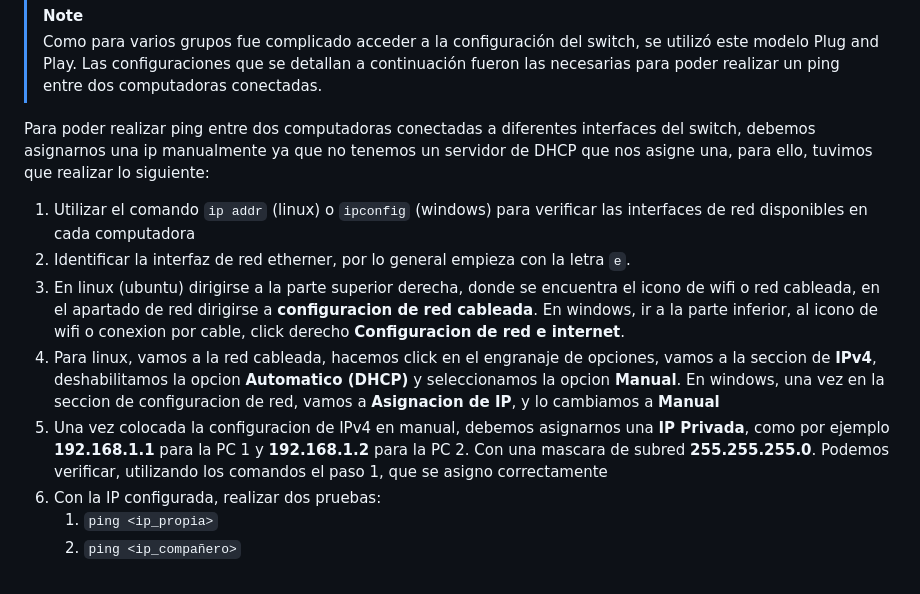
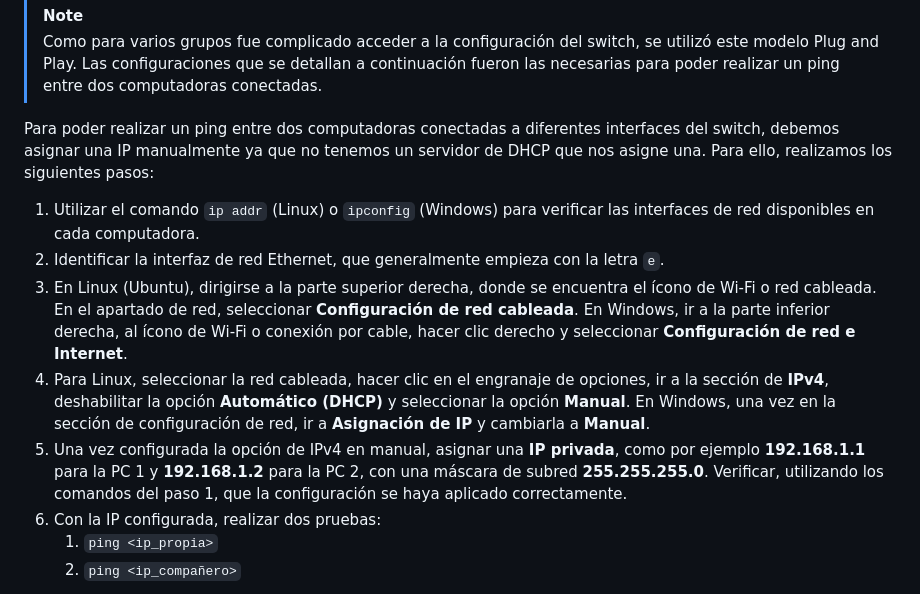
Before and after one commit to nicopinera/Redes-De-Compu-2026, a Markdown page: TP2/README.md, the part around the change. GitHub-like rendering.

Commit message:
Correcion: Coherencia y cohecion

```diff
--- a/TP2/README.md
+++ b/TP2/README.md
@@ -104,13 +104,13 @@ Para esta sección utilizamos un Switch **TP-Link TL-SF1008D de 8 puertos**, el
 > [!NOTE]
 > Como para varios grupos fue complicado acceder a la configuración del switch, se utilizó este modelo Plug and Play. Las configuraciones que se detallan a continuación fueron las necesarias para poder realizar un ping entre dos computadoras conectadas.
 
-Para poder realizar ping entre dos computadoras conectadas a diferentes interfaces del switch, debemos asignarnos una ip manualmente ya que no tenemos un servidor de DHCP que nos asigne una, para ello, tuvimos que realizar lo siguiente:
+Para poder realizar un ping entre dos computadoras conectadas a diferentes interfaces del switch, debemos asignar una IP manualmente ya que no tenemos un servidor de DHCP que nos asigne una. Para ello, realizamos los siguientes pasos:
 
-1. Utilizar el comando `ip addr` (linux) o `ipconfig` (windows) para verificar las interfaces de red disponibles en cada computadora
-2. Identificar la interfaz de red etherner, por lo general empieza con la letra `e`.
-3. En linux (ubuntu) dirigirse a la parte superior derecha, donde se encuentra el icono de wifi o red cableada, en el apartado de red dirigirse a **configuracion de red cableada**. En windows, ir a la parte inferior, al icono de wifi o conexion por cable, click derecho **Configuracion de red e internet**.
-4. Para linux, vamos a la red cableada, hacemos click en el engranaje de opciones, vamos a la seccion de **IPv4**, deshabilitamos la opcion **Automatico (DHCP)** y seleccionamos la opcion **Manual**. En windows, una vez en la seccion de configuracion de red, vamos a **Asignacion de IP**, y lo cambiamos a **Manual**
-5. Una vez colocada la configuracion de IPv4 en manual, debemos asignarnos una **IP Privada**, como por ejemplo **192.168.1.1** para la PC 1 y **192.168.1.2** para la PC 2. Con una mascara de subred **255.255.255.0**. Podemos verificar, utilizando los comandos el paso 1, que se asigno correctamente
+1. Utilizar el comando `ip addr` (Linux) o `ipconfig` (Windows) para verificar las interfaces de red disponibles en cada computadora.
+2. Identificar la interfaz de red Ethernet, que generalmente empieza con la letra `e`.
+3. En Linux (Ubuntu), dirigirse a la parte superior derecha, donde se encuentra el ícono de Wi-Fi o red cableada. En el apartado de red, seleccionar **Configuración de red cableada**. En Windows, ir a la parte inferior derecha, al ícono de Wi-Fi o conexión por cable, hacer clic derecho y seleccionar **Configuración de red e Internet**.
+4. Para Linux, seleccionar la red cableada, hacer clic en el engranaje de opciones, ir a la sección de **IPv4**, deshabilitar la opción **Automático (DHCP)** y seleccionar la opción **Manual**. En Windows, una vez en la sección de configuración de red, ir a **Asignación de IP** y cambiarla a **Manual**.
+5. Una vez configurada la opción de IPv4 en manual, asignar una **IP privada**, como por ejemplo **192.168.1.1** para la PC 1 y **192.168.1.2** para la PC 2, con una máscara de subred **255.255.255.0**. Verificar, utilizando los comandos del paso 1, que la configuración se haya aplicado correctamente.
 6. Con la IP configurada, realizar dos pruebas:
    1. `ping <ip_propia>`
    2. `ping <ip_compañero>`
```
